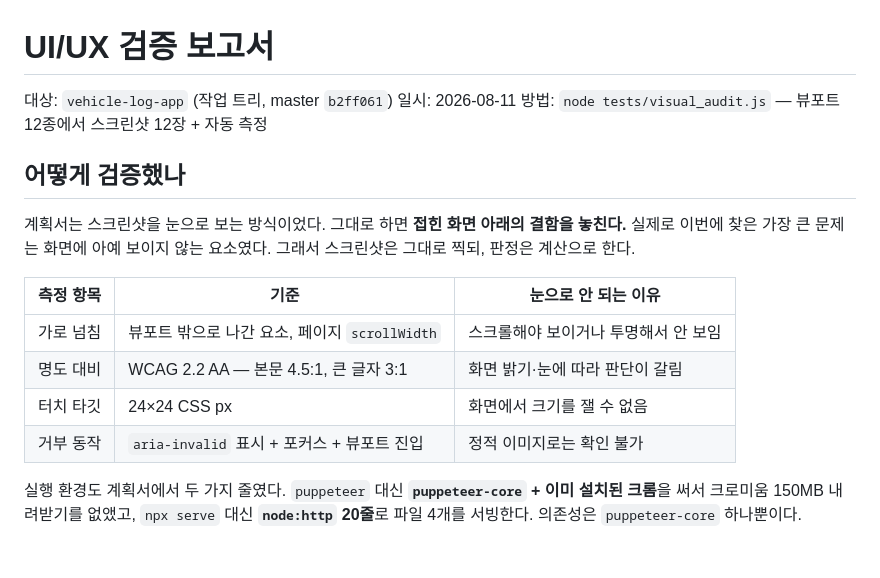
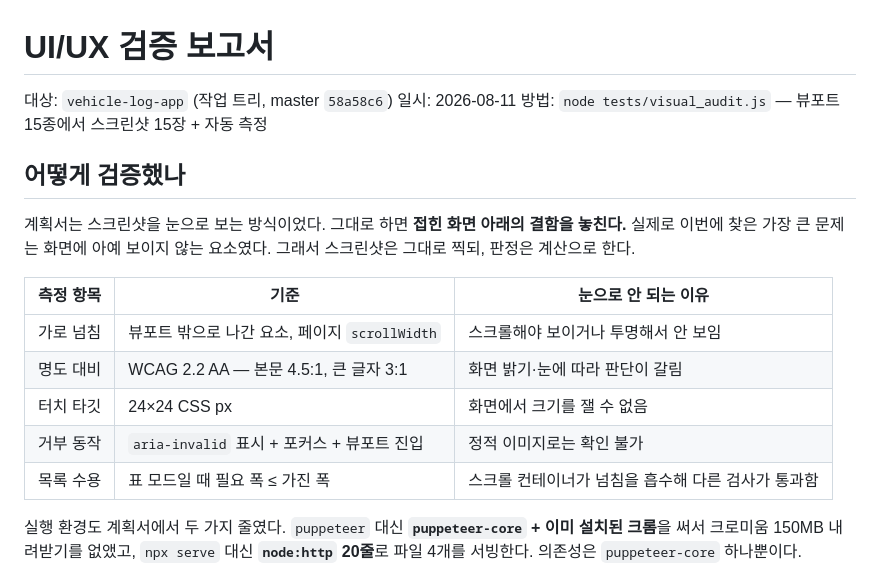
Before and after one commit to cade-beep/vehicle-log-app, a Markdown page: walkthrough.md, the part around one of its changes. Drawn GitHub-style; blank space fills up the shorter version.

```diff
--- a/walkthrough.md
+++ b/walkthrough.md
@@ -1,8 +1,8 @@
 # UI/UX 검증 보고서
 
-대상: `vehicle-log-app` (작업 트리, master `b2ff061`)
+대상: `vehicle-log-app` (작업 트리, master `58a58c6`)
 일시: 2026-08-11
-방법: `node tests/visual_audit.js` — 뷰포트 12종에서 스크린샷 12장 + 자동 측정
+방법: `node tests/visual_audit.js` — 뷰포트 15종에서 스크린샷 15장 + 자동 측정
 
 ## 어떻게 검증했나
 
@@ -16,6 +16,7 @@
 | 명도 대비 | WCAG 2.2 AA — 본문 4.5:1, 큰 글자 3:1 | 화면 밝기·눈에 따라 판단이 갈림 |
 | 터치 타깃 | 24×24 CSS px | 화면에서 크기를 잴 수 없음 |
 | 거부 동작 | `aria-invalid` 표시 + 포커스 + 뷰포트 진입 | 정적 이미지로는 확인 불가 |
+| 목록 수용 | 표 모드일 때 필요 폭 ≤ 가진 폭 | 스크롤 컨테이너가 넘침을 흡수해 다른 검사가 통과함 |
 
 실행 환경도 계획서에서 두 가지 줄였다. `puppeteer` 대신 **`puppeteer-core` + 이미
 설치된 크롬**을 써서 크로미움 150MB 내려받기를 없앴고, `npx serve` 대신 **`node:http`
```
Also changed, not shown: other parts of walkthrough.md (+41 -6 lines).
